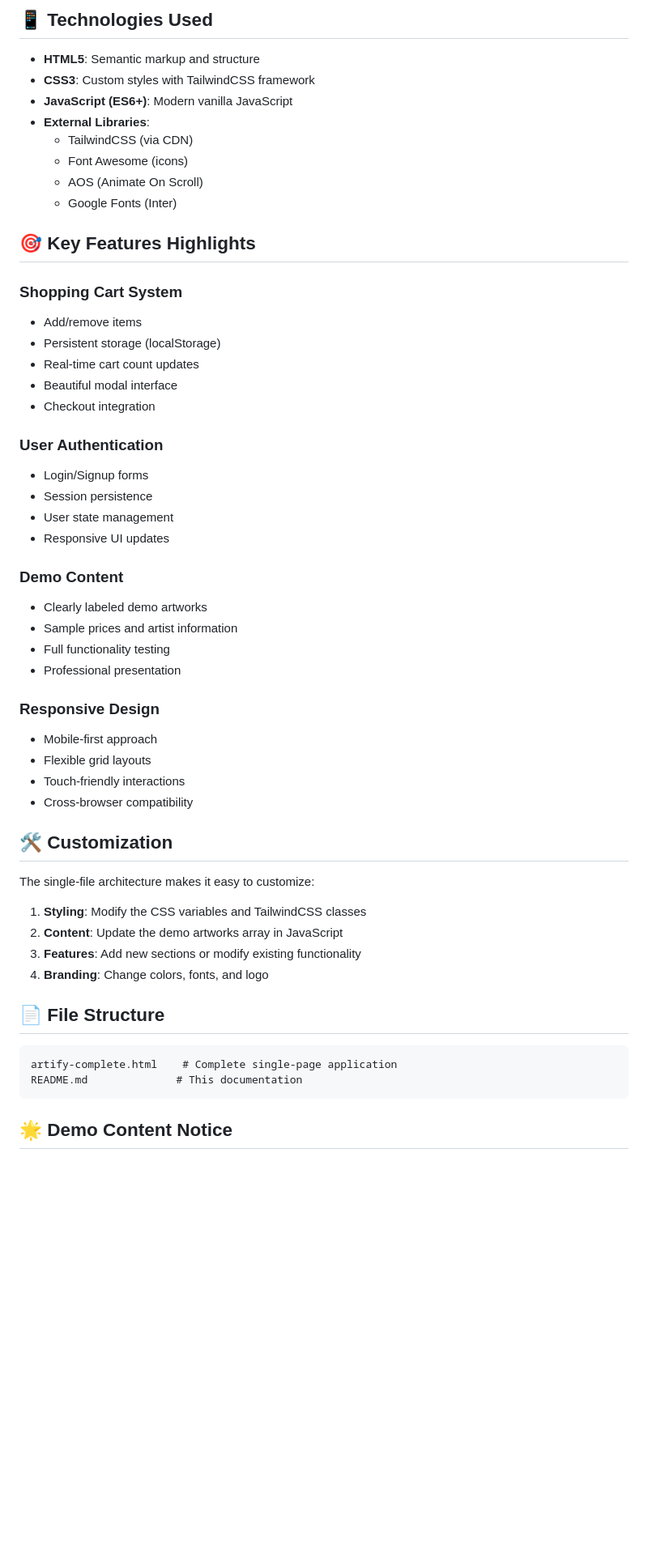
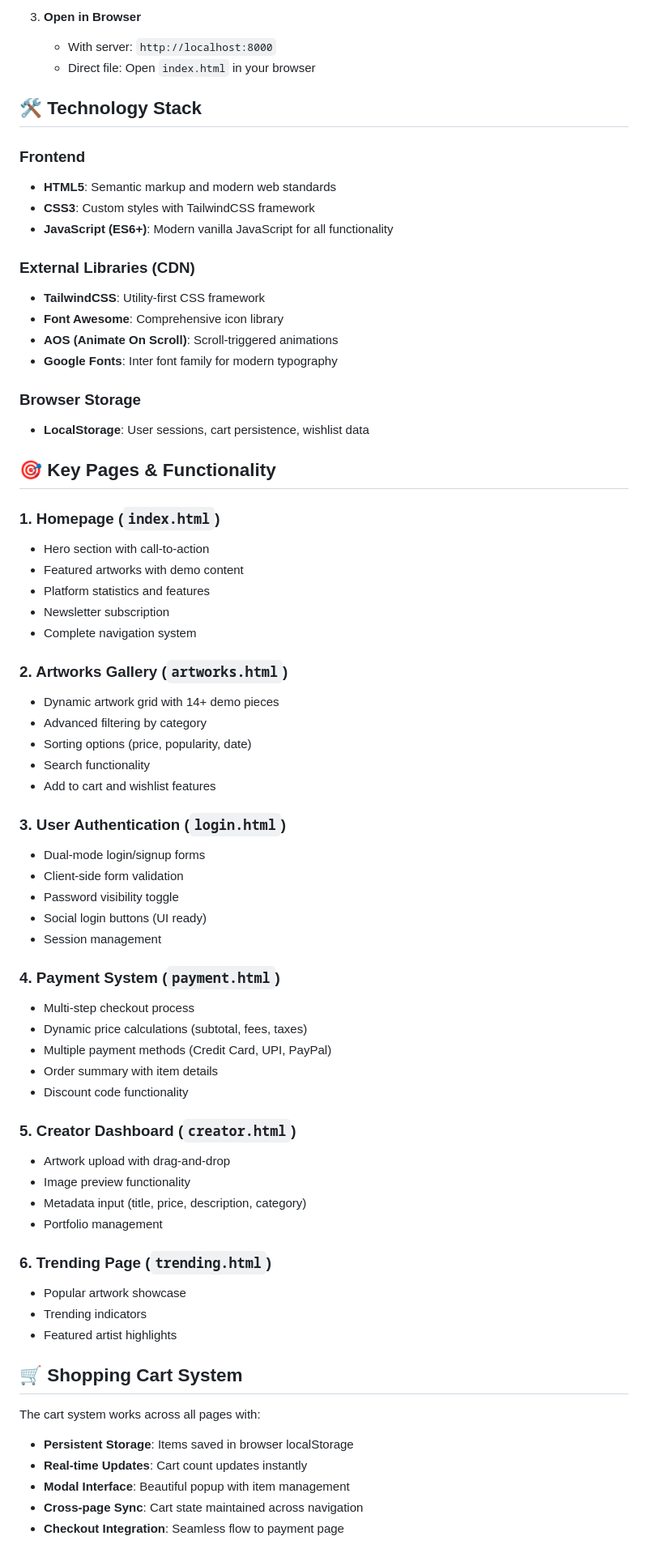
Before and after one commit to girish060/Artify-v2, a Markdown page: README.md, the part around the change printed below. Shown: that part at 81% size. GitHub-like rendering; blank space fills up the shorter version.

````diff
--- a/README.md
+++ b/README.md
@@ -50,57 +78,71 @@ A modern, responsive single-page web application for digital art marketplace bui
 
-## 📱 Technologies Used
+3. **Open in Browser**
+   - With server: `http://localhost:8000`
+   - Direct file: Open `index.html` in your browser
 
-- **HTML5**: Semantic markup and structure
+## 🛠️ Technology Stack
+
+### Frontend
+- **HTML5**: Semantic markup and modern web standards
 - **CSS3**: Custom styles with TailwindCSS framework
-- **JavaScript (ES6+)**: Modern vanilla JavaScript
-- **External Libraries**:
-  - TailwindCSS (via CDN)
-  - Font Awesome (icons)
-  - AOS (Animate On Scroll)
-  - Google Fonts (Inter)
+- **JavaScript (ES6+)**: Modern vanilla JavaScript for all functionality
 
-## 🎯 Key Features Highlights
+### External Libraries (CDN)
+- **TailwindCSS**: Utility-first CSS framework
+- **Font Awesome**: Comprehensive icon library
+- **AOS (Animate On Scroll)**: Scroll-triggered animations
+- **Google Fonts**: Inter font family for modern typography
 
-### Shopping Cart System
-- Add/remove items
-- Persistent storage (localStorage)
-- Real-time cart count updates
-- Beautiful modal interface
-- Checkout integration
+### Browser Storage
+- **LocalStorage**: User sessions, cart persistence, wishlist data
 
-### User Authentication
-- Login/Signup forms
-- Session persistence
-- User state management
-- Responsive UI updates
+## 🎯 Key Pages & Functionality
 
-### Demo Content
-- Clearly labeled demo artworks
-- Sample prices and artist information
-- Full functionality testing
-- Professional presentation
+### 1. Homepage (`index.html`)
+- Hero section with call-to-action
+- Featured artworks with demo content
+- Platform statistics and features
+- Newsletter subscription
+- Complete navigation system
 
-### Responsive Design
-- Mobile-first approach
-- Flexible grid layouts
-- Touch-friendly interactions
-- Cross-browser compatibility
+### 2. Artworks Gallery (`artworks.html`)
+- Dynamic artwork grid with 14+ demo pieces
+- Advanced filtering by category
+- Sorting options (price, popularity, date)
+- Search functionality
+- Add to cart and wishlist features
 
-## 🛠️ Customization
+### 3. User Authentication (`login.html`)
+- Dual-mode login/signup forms
+- Client-side form validation
+- Password visibility toggle
+- Social login buttons (UI ready)
+- Session management
 
-The single-file architecture makes it easy to customize:
+### 4. Payment System (`payment.html`)
+- Multi-step checkout process
+- Dynamic price calculations (subtotal, fees, taxes)
+- Multiple payment methods (Credit Card, UPI, PayPal)
+- Order summary with item details
+- Discount code functionality
 
-1. **Styling**: Modify the CSS variables and TailwindCSS classes
-2. **Content**: Update the demo artworks array in JavaScript
-3. **Features**: Add new sections or modify existing functionality
-4. **Branding**: Change colors, fonts, and logo
+### 5. Creator Dashboard (`creator.html`)
+- Artwork upload with drag-and-drop
+- Image preview functionality
+- Metadata input (title, price, description, category)
+- Portfolio management
 
-## 📄 File Structure
+### 6. Trending Page (`trending.html`)
+- Popular artwork showcase
+- Trending indicators
+- Featured artist highlights
 
-```
-artify-complete.html    # Complete single-page application
-README.md              # This documentation
-```
+## 🛒 Shopping Cart System
 
-## 🌟 Demo Content Notice
+The cart system works across all pages with:
+- **Persistent Storage**: Items saved in browser localStorage
+- **Real-time Updates**: Cart count updates instantly
+- **Modal Interface**: Beautiful popup with item management
+- **Cross-page Sync**: Cart state maintained across navigation
+- **Checkout Integration**: Seamless flow to payment page
 
````
Also changed, not shown: other parts of README.md (+151 -37 lines).
